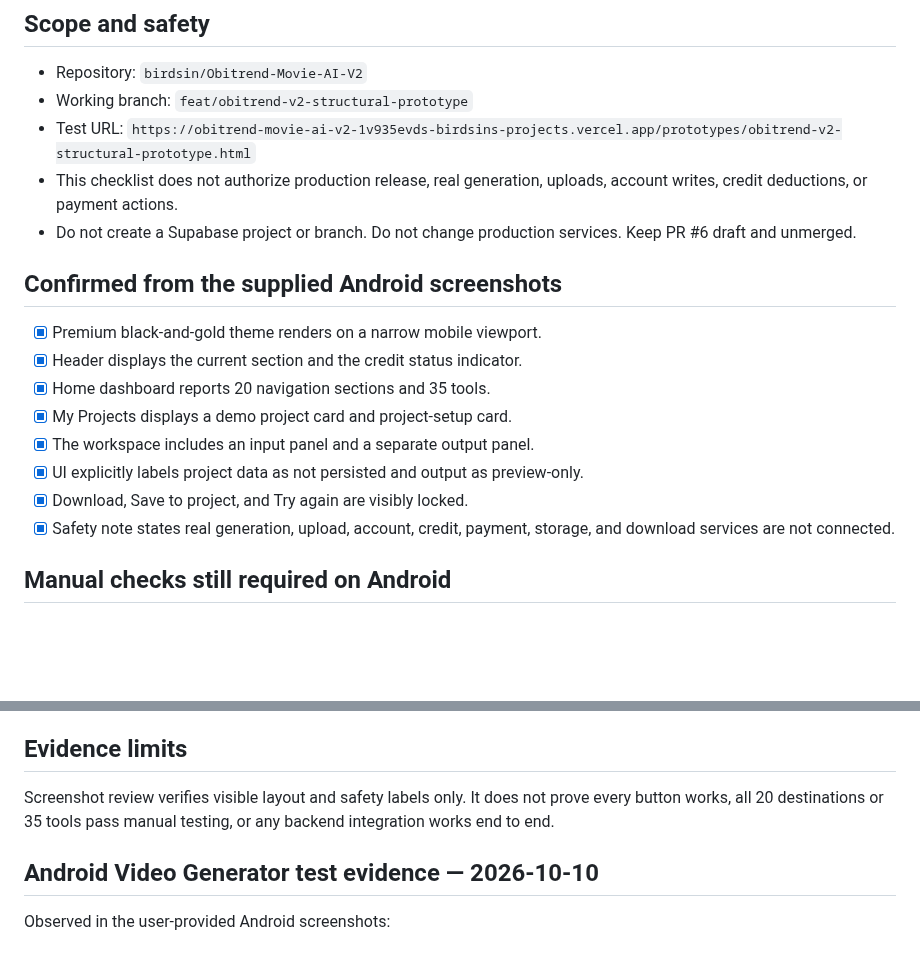
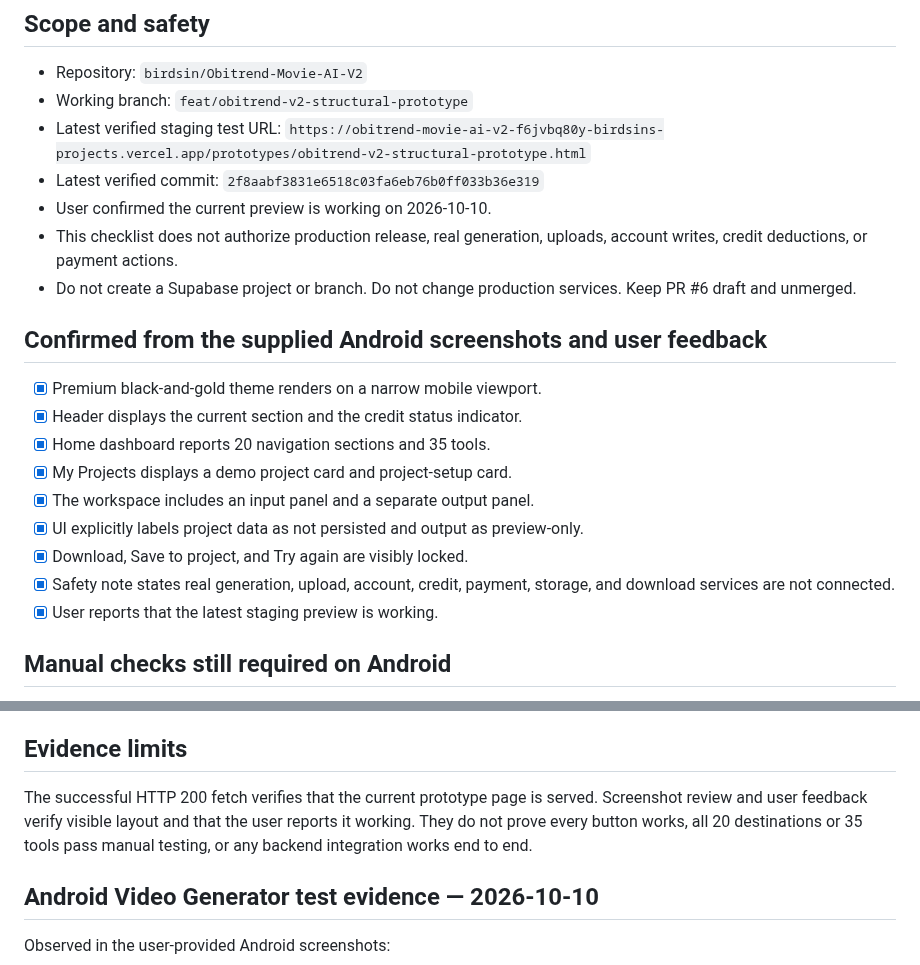
Before and after one commit to birdsin/Obitrend-Movie-AI-V2, a Markdown page: docs/OBITREND-V2-ANDROID-PREVIEW-QA-CHECKLIST.md, 2 parts joined by grey strips. Drawn GitHub-style; blank space fills up the shorter version.

Commit message:
Record latest staging preview verification

```diff
--- a/docs/OBITREND-V2-ANDROID-PREVIEW-QA-CHECKLIST.md
+++ b/docs/OBITREND-V2-ANDROID-PREVIEW-QA-CHECKLIST.md
@@ -6,11 +6,13 @@ Status: manual QA checklist for the isolated structural prototype only. Screensh
 
 - Repository: `birdsin/Obitrend-Movie-AI-V2`
 - Working branch: `feat/obitrend-v2-structural-prototype`
-- Test URL: `https://obitrend-movie-ai-v2-1v935evds-birdsins-projects.vercel.app/prototypes/obitrend-v2-structural-prototype.html`
+- Latest verified staging test URL: `https://obitrend-movie-ai-v2-f6jvbq80y-birdsins-projects.vercel.app/prototypes/obitrend-v2-structural-prototype.html`
+- Latest verified commit: `2f8aabf3831e6518c03fa6eb76b0ff033b36e319`
+- User confirmed the current preview is working on 2026-10-10.
 - This checklist does not authorize production release, real generation, uploads, account writes, credit deductions, or payment actions.
 - Do not create a Supabase project or branch. Do not change production services. Keep PR #6 draft and unmerged.
 
-## Confirmed from the supplied Android screenshots
+## Confirmed from the supplied Android screenshots and user feedback
 
 - [x] Premium black-and-gold theme renders on a narrow mobile viewport.
 - [x] Header displays the current section and the credit status indicator.
@@ -20,6 +22,7 @@ Status: manual QA checklist for the isolated structural prototype only. Screensh
 - [x] UI explicitly labels project data as not persisted and output as preview-only.
 - [x] Download, Save to project, and Try again are visibly locked.
 - [x] Safety note states real generation, upload, account, credit, payment, storage, and download services are not connected.
+- [x] User reports that the latest staging preview is working.
 
 ## Manual checks still required on Android
 
@@ -47,8 +50,7 @@ Do not wire the prototype to live services until all of the following are indepe
 
 ## Evidence limits
 
-Screenshot review verifies visible layout and safety labels only. It does not prove every button works, all 20 destinations or 35 tools pass manual testing, or any backend integration works end to end.
-
+The successful HTTP 200 fetch verifies that the current prototype page is served. Screenshot review and user feedback verify visible layout and that the user reports it working. They do not prove every button works, all 20 destinations or 35 tools pass manual testing, or any backend integration works end to end.
 
 ## Android Video Generator test evidence — 2026-10-10
 
```
